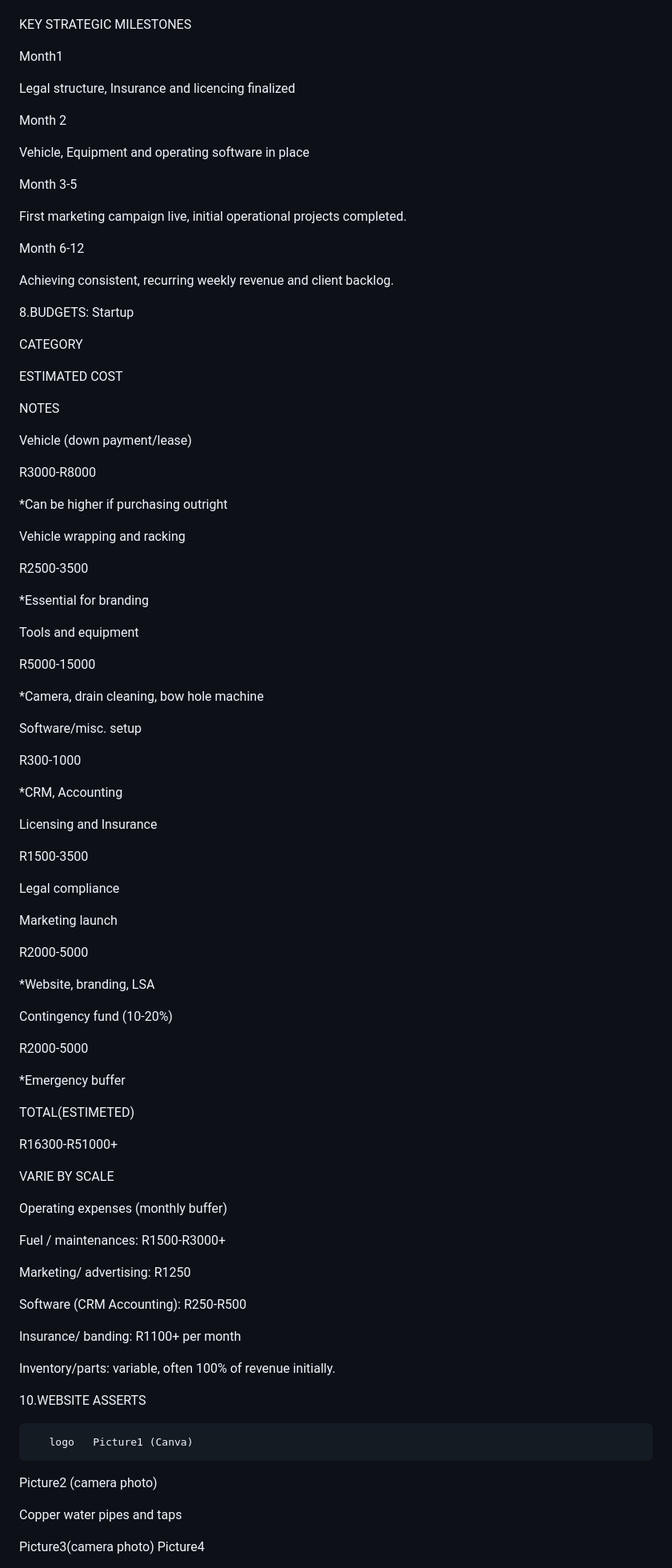
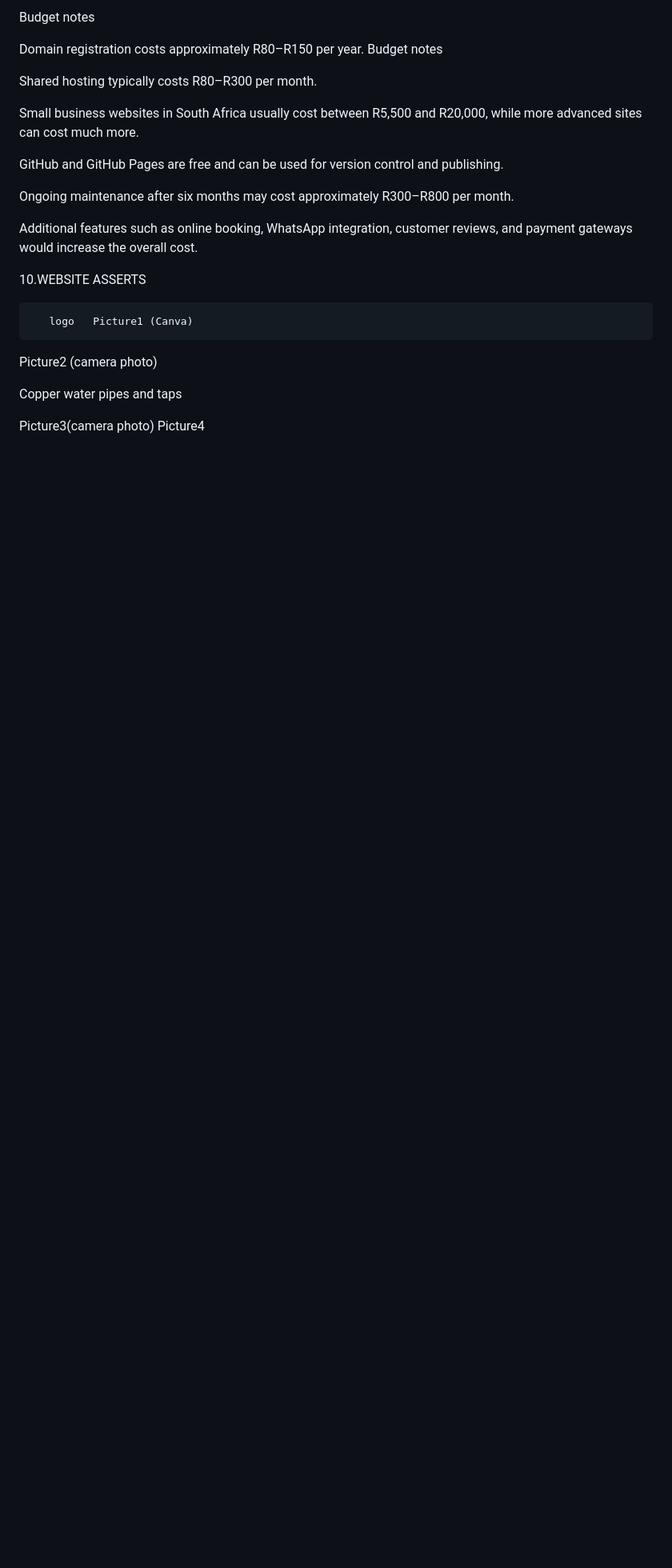
Before and after one commit to amahleshozi09-debug/ST10531480-Part-3, a Markdown page: README.md, the part around one of its changes. Shown at 80% size. Rendered like a GitHub page; blank space fills up the shorter version.

```diff
--- a/README.md
+++ b/README.md
@@ -405,104 +626,19 @@ Review and adjusts
 
 
 
+Budget notes
 
-KEY STRATEGIC MILESTONES
+Domain registration costs approximately R80–R150 per year.  Budget notes
 
-Month1
+Shared hosting typically costs R80–R300 per month.
 
-Legal structure, Insurance and licencing finalized
+Small business websites in South Africa usually cost between R5,500 and R20,000, while more advanced sites can cost much more.
 
-Month 2
+GitHub and GitHub Pages are free and can be used for version control and publishing.
 
-Vehicle, Equipment and operating software in place
+Ongoing maintenance after six months may cost approximately R300–R800 per month.
 
-Month 3-5
-
-First marketing campaign live, initial operational projects completed.
-
-Month 6-12
-
-Achieving consistent, recurring weekly revenue and client backlog.
-
-
-
-8.BUDGETS: Startup
-
-CATEGORY
-
-ESTIMATED COST
-
-NOTES
-
-Vehicle (down payment/lease)
-
-R3000-R8000
-
-*Can be higher if purchasing outright
-
-Vehicle wrapping and racking
-
-R2500-3500
-
-*Essential for branding
-
-Tools and equipment
-
-R5000-15000
-
-*Camera, drain cleaning, bow hole machine
-
-Software/misc. setup
-
-R300-1000
-
-*CRM, Accounting
-
-Licensing and Insurance
-
-R1500-3500
-
-Legal compliance
-
-Marketing launch
-
-R2000-5000
-
-*Website, branding, LSA
-
-Contingency fund (10-20%)
-
-R2000-5000
-
-*Emergency buffer
-
-TOTAL(ESTIMETED)
-
-R16300-R51000+
-
-VARIE BY SCALE
-
-
-
-Operating expenses (monthly buffer)
-
-Fuel / maintenances: R1500-R3000+
-
-Marketing/ advertising: R1250
-
-Software (CRM Accounting): R250-R500
-
-Insurance/ banding: R1100+ per month
-
-Inventory/parts: variable, often 100% of revenue initially.
-
-
-
-
-
-
-
-
+Additional features such as online booking, WhatsApp integration, customer reviews, and payment gateways would increase the overall cost.
 
 
 
```
Also changed, not shown: other parts of README.md (+264 -39 lines).
